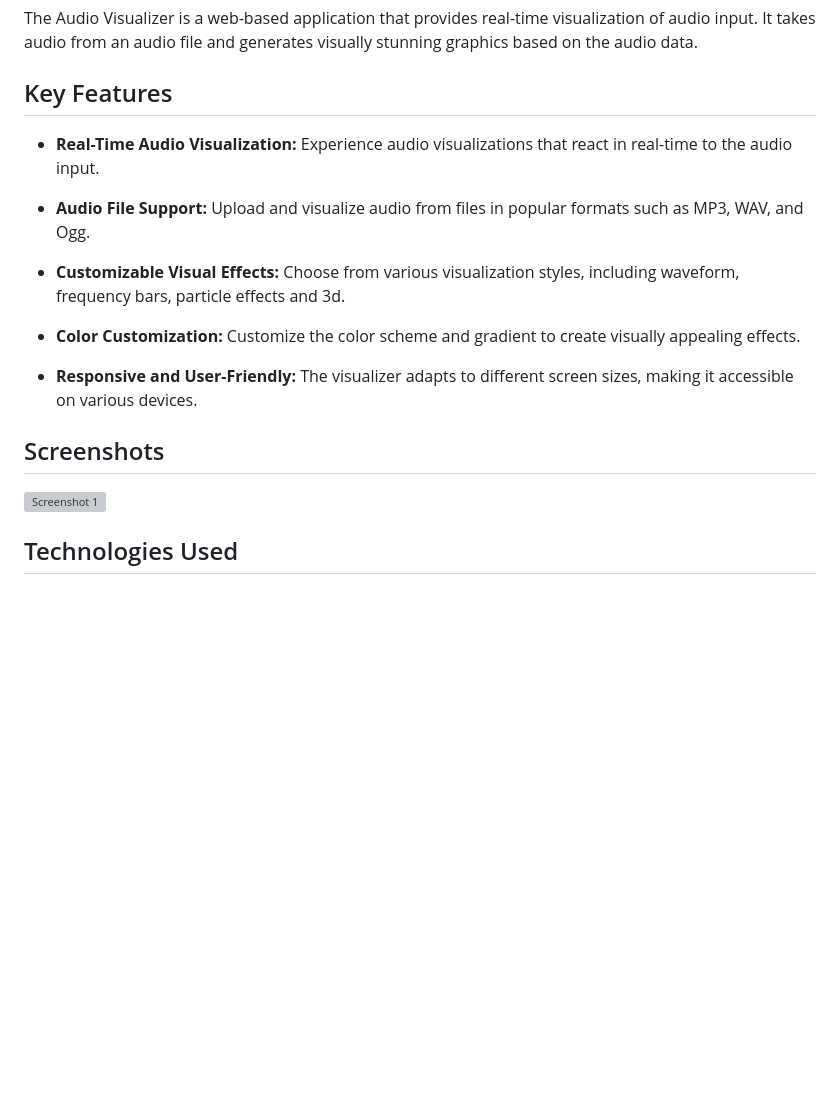
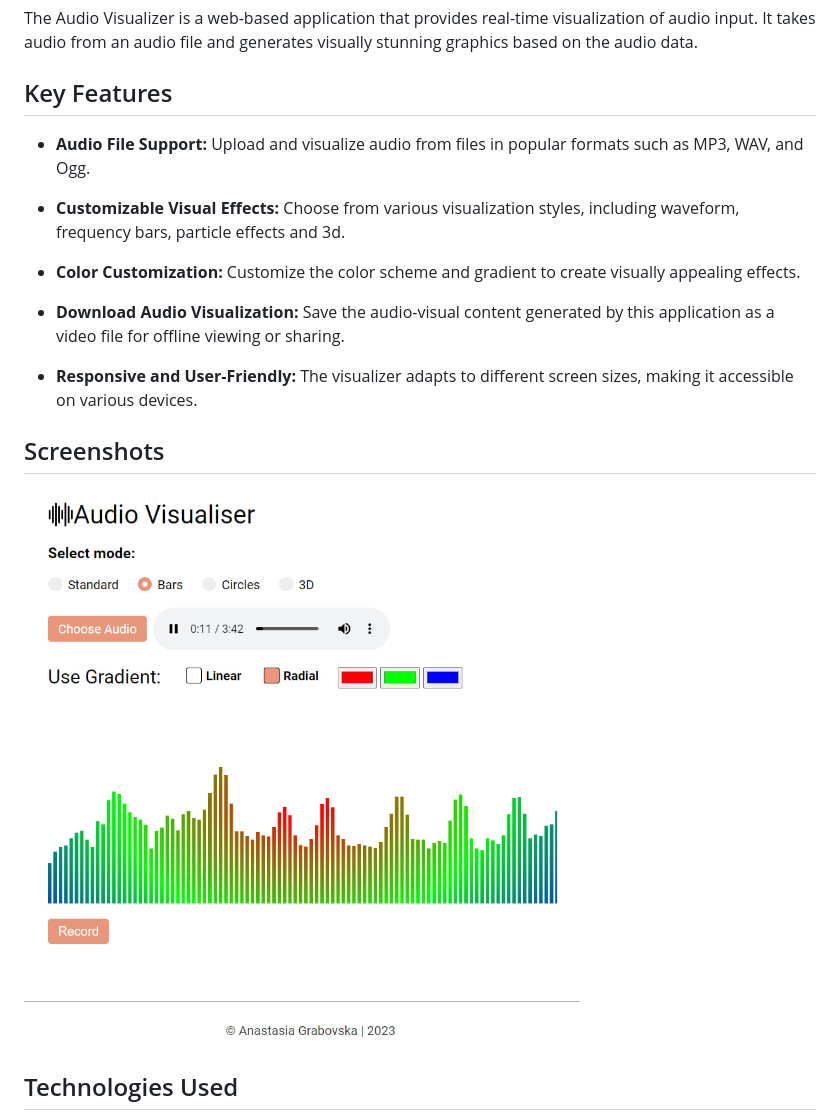
Before and after one commit to grabelka/audio-visualiser, a Markdown page: README.md, the part around the change. Rendered like a GitHub page; pictures changed too: screenshots/screenshot1.jpg (added); blank space fills up the shorter version; grey boxes are pictures that could not be loaded.

```diff
--- a/README.md
+++ b/README.md
@@ -10,19 +10,19 @@ The Audio Visualizer is a web-based application that provides real-time visualiz
 
 ## Key Features
 
-- **Real-Time Audio Visualization:** Experience audio visualizations that react in real-time to the audio input.
-
 - **Audio File Support:** Upload and visualize audio from files in popular formats such as MP3, WAV, and Ogg.
 
 - **Customizable Visual Effects:** Choose from various visualization styles, including waveform, frequency bars, particle effects and 3d.
 
 - **Color Customization:** Customize the color scheme and gradient to create visually appealing effects.
 
+- **Download Audio Visualization:** Save the audio-visual content generated by this application as a video file for offline viewing or sharing.
+
 - **Responsive and User-Friendly:** The visualizer adapts to different screen sizes, making it accessible on various devices.
 
 ## Screenshots
 
-![Screenshot 1](screenshots/screenshot1.png)
+![Screenshot 1](screenshots/screenshot1.jpg)
 
 ## Technologies Used
 
```
Also changed, not shown: 4 other files.
